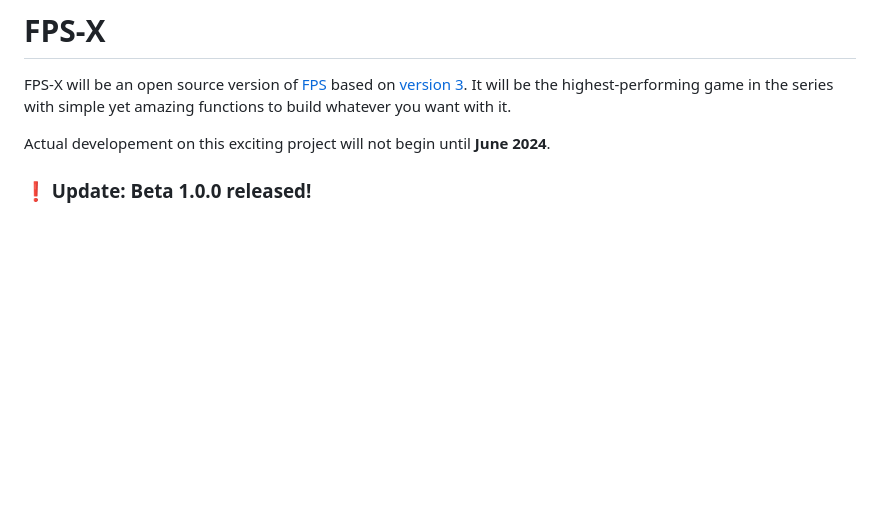
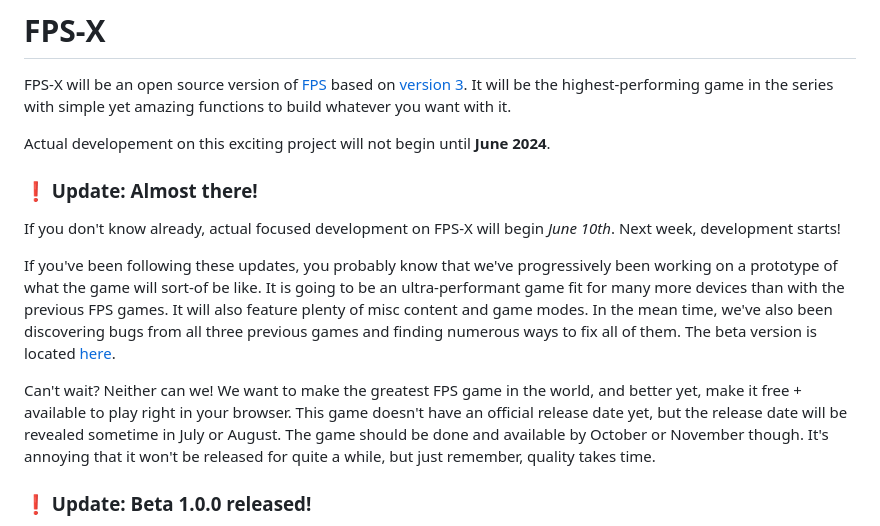
Before and after one commit to Parking-Master/FPS-X, a Markdown page: README.md, the part around the change. Drawn GitHub-style; blank space fills up the shorter version.

```diff
--- a/README.md
+++ b/README.md
@@ -3,6 +3,13 @@ FPS-X will be an open source version of [FPS](https://github.com/Parking-Master/
 
 Actual developement on this exciting project will not begin until __June 2024__.
 
+
+### ❗ Update: Almost there!
+If you don't know already, actual focused development on FPS-X will begin _June 10th_. Next week, development starts!
+
+If you've been following these updates, you probably know that we've progressively been working on a prototype of what the game will sort-of be like. It is going to be an ultra-performant game fit for many more devices than with the previous FPS games. It will also feature plenty of misc content and game modes. In the mean time, we've also been discovering bugs from all three previous games and finding numerous ways to fix all of them. The beta version is located [here](https://parking-master.github.io/FPS-X/beta-1.0.0).
+
+Can't wait? Neither can we! We want to make the greatest FPS game in the world, and better yet, make it free + available to play right in your browser. This game doesn't have an official release date yet, but the release date will be revealed sometime in July or August. The game should be done and available by October or November though. It's annoying that it won't be released for quite a while, but just remember, quality takes time.
 
 ### ❗ Update: Beta 1.0.0 released!
 Today (4/17/24) we released the first ever prototype version of FPS-X. Some users report that it runs pretty smoothly on Macbook Pros, iPad Pros, and some iMacs. It also has a touch screen UI that was imported from the last game (FPS3), but the controls have been updated a little.
```
